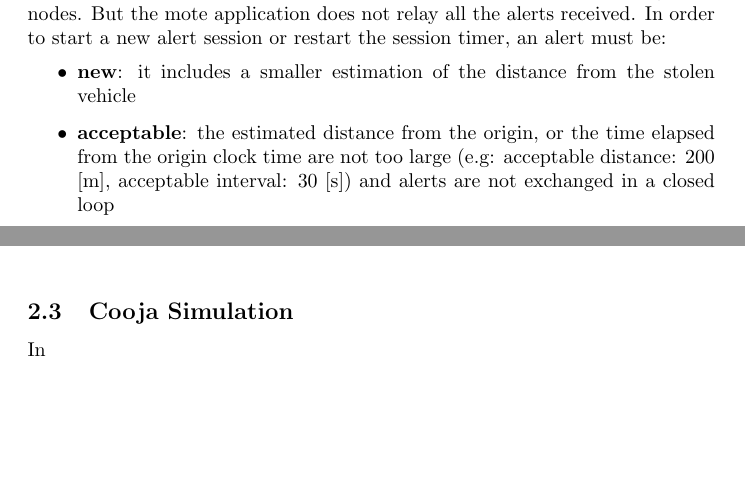
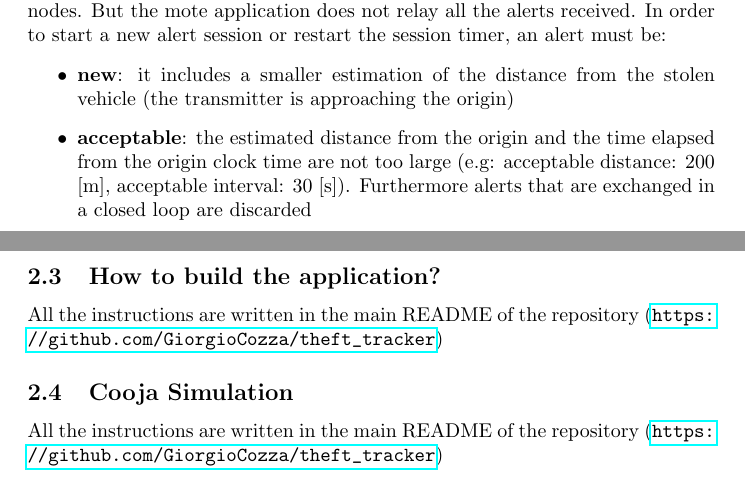
Before and after one commit to GiorgioCozza/theft_tracker, a LaTeX document (report/report.tex): two parts of pages 2 and 3 of 3 before the commit and two parts of pages 2 and 4 of 4 after it, joined at a grey line, cut so that both start at the same text, the shorter picture padded with empty space. Compiled offline with pdfLaTeX.

Commit message:
Project report finished.

```diff
--- a/report/report.tex
+++ b/report/report.tex
@@ -2,6 +2,8 @@
 
 \usepackage{graphicx, wrapfig}
 \usepackage{float}
+\usepackage{hyperref}
+
 %opening
 \title{Theft Tracker: A Localization Algorithm to Track Position of Stolen Vehicles using WSN}
 \author{Giorgio Cozza (CP:10649461, MAT:904965)}
@@ -48,8 +49,8 @@ In both the ttmote and ttgateway two protothreads run simultaneously:
 The theft detection can be performed in different ways but since such part of the system requires a proper emulation of some feature of the mote in Cooja (e.g: accelerometer) which is not provided, the condition that notifies the event is triggered using the mote button.\par
 The mote application keeps track of the alerts exchanged by the motes in an \textbf{alert session} data structure, that is initialized when a \textbf{new acceptable} alert message is received by a node, it makes use of two timers, the \textbf{send timer} that triggers each second an alert message and a \textbf{session timer}, that expires in 30 seconds, the interval in which a received alert is broadcasted to all the neighbour nodes. But the mote application does not relay all the alerts received. In order to start a new alert session or restart the session timer, an alert must be:
 \begin{itemize}
-	\item \textbf{new}: it includes a smaller estimation of the distance from the stolen vehicle
-	\item \textbf{acceptable}: the estimated distance from the origin, or the time elapsed from the origin clock time are not too large (e.g: acceptable distance: 200 [m], acceptable interval: 30 [s]) and alerts are not exchanged in a closed loop
+	\item \textbf{new}: it includes a smaller estimation of the distance from the stolen vehicle (the transmitter is approaching the origin)
+	\item \textbf{acceptable}: the estimated distance from the origin and the time elapsed from the origin clock time are not too large (e.g: acceptable distance: 200 [m], acceptable interval: 30 [s]). Furthermore alerts that are exchanged in a closed loop are discarded
 \end{itemize}
 In order to implement the hop list, the related operations and some other function, a static library is generated and included in the binary file at compile-time. \par
 The mote and gateway applications moreover are realized for a Sky mote, unprovided with a GPS module. For such reason, in the gateway application fake coordinates are hard-coded in the source files simulating a static device sending the alert to the server.
@@ -63,6 +68,10 @@ Finally the \textbf{worldmap message format} prepares each alert in order to be
 	\caption{Server on Node-RED flow.}\label{tt-fig:2}
 \end{figure}
 
+\subsection{How to build the application?}
+All the instructions are written in the main README of the repository
+ (\url{https://github.com/GiorgioCozza/theft_tracker})
 \subsection{Cooja Simulation}
-In
+All the instructions are written in the main README of the repository
+(\url{https://github.com/GiorgioCozza/theft_tracker})
 \end{document}
```
Also changed, not shown: report/images/theft_tracker_summary.png (deleted), report/images/tt_summary.png (added), report/report.pdf, report/report.tex (13 more changed lines), 5 other files.
